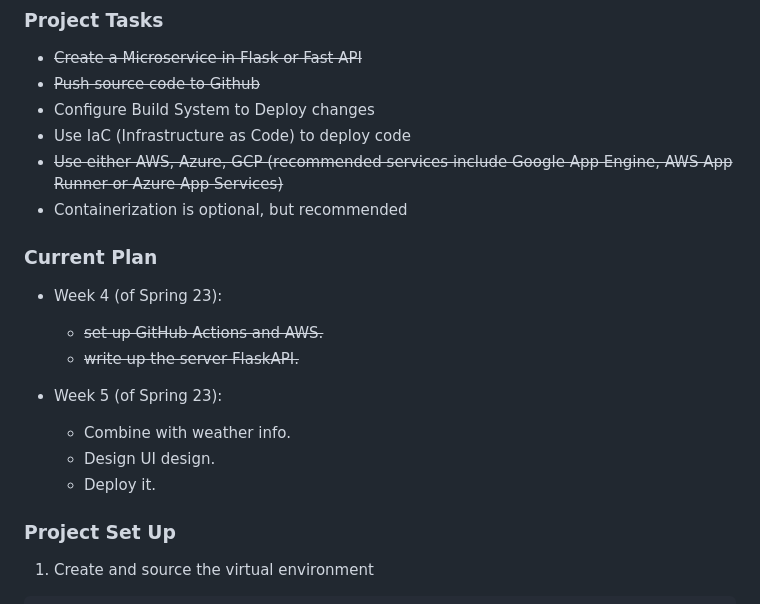
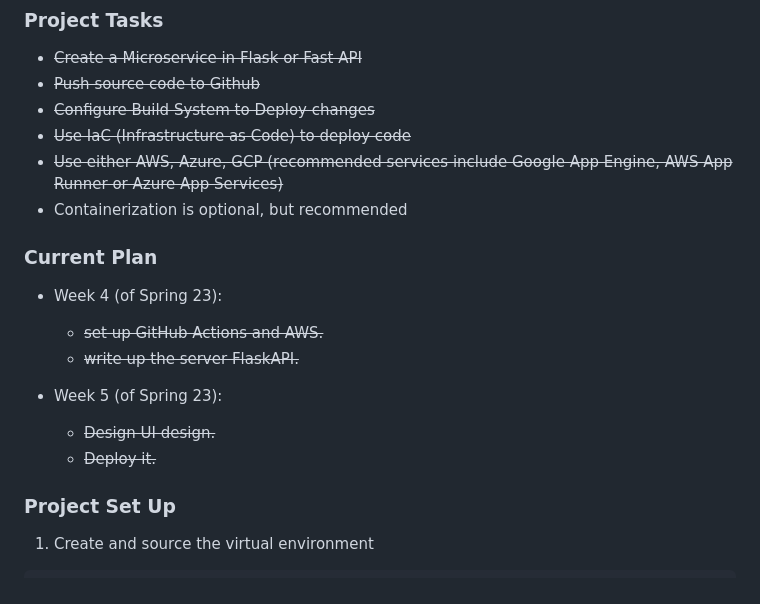
Before and after one commit to nogibjj/project-1-sunset, a Markdown page: README.md, the part around the change. GitHub-like rendering.

```diff
--- a/README.md
+++ b/README.md
@@ -20,8 +20,8 @@ the project will construct a AWS-based microservice that provides users with inf
 ### Project Tasks
 * ~~Create a Microservice in Flask or Fast API~~
 * ~~Push source code to Github~~
-* Configure Build System to Deploy changes
-* Use IaC (Infrastructure as Code) to deploy code
+* ~~Configure Build System to Deploy changes~~
+* ~~Use IaC (Infrastructure as Code) to deploy code~~
 * ~~Use either AWS, Azure, GCP (recommended services include Google App Engine, AWS App Runner or Azure App Services)~~
 * Containerization is optional, but recommended
 
@@ -31,9 +31,8 @@ the project will construct a AWS-based microservice that provides users with inf
   * ~~write up the server FlaskAPI.~~
 
 * Week 5 (of Spring 23):
-  * Combine with weather info.
-  * Design UI design.
-  * Deploy it.
+  * ~~Design UI design.~~
+  * ~~Deploy it.~~
 
 ### Project Set Up
 1. Create and source the virtual environment
```
